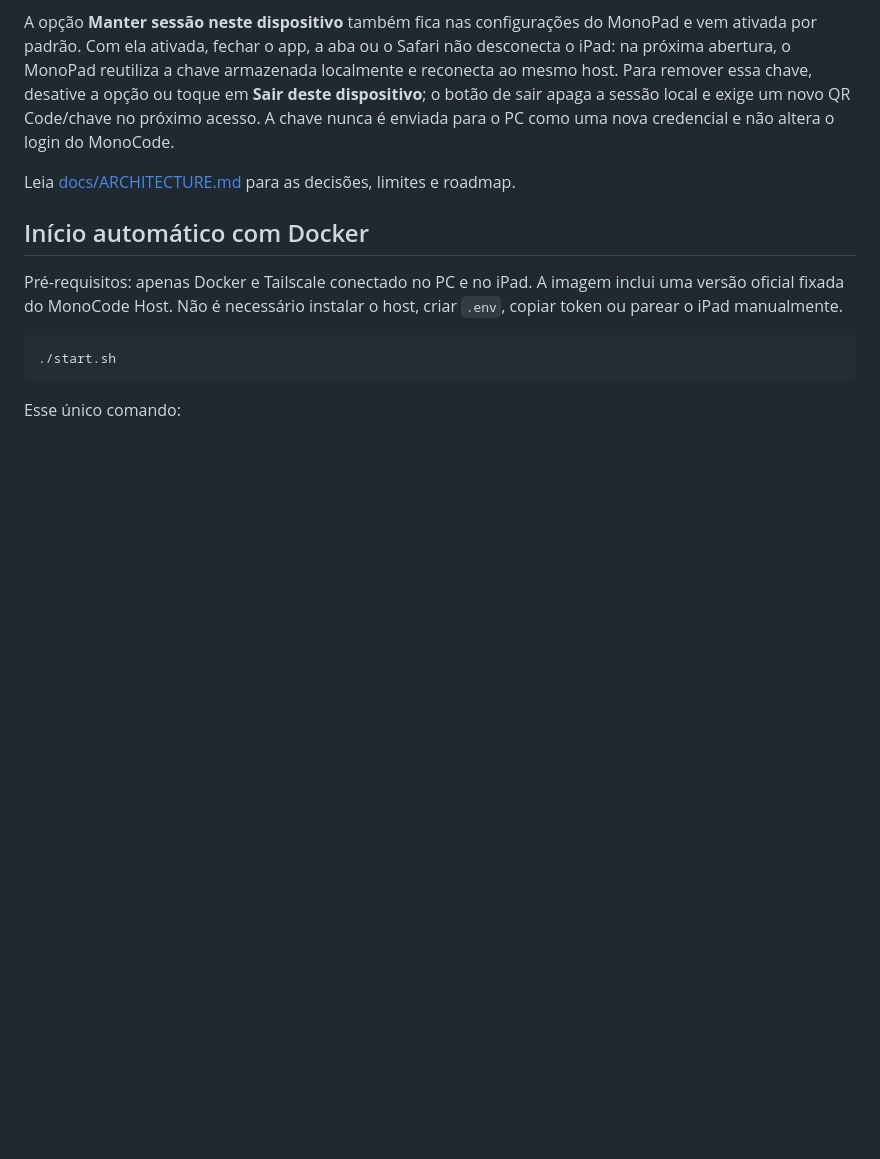
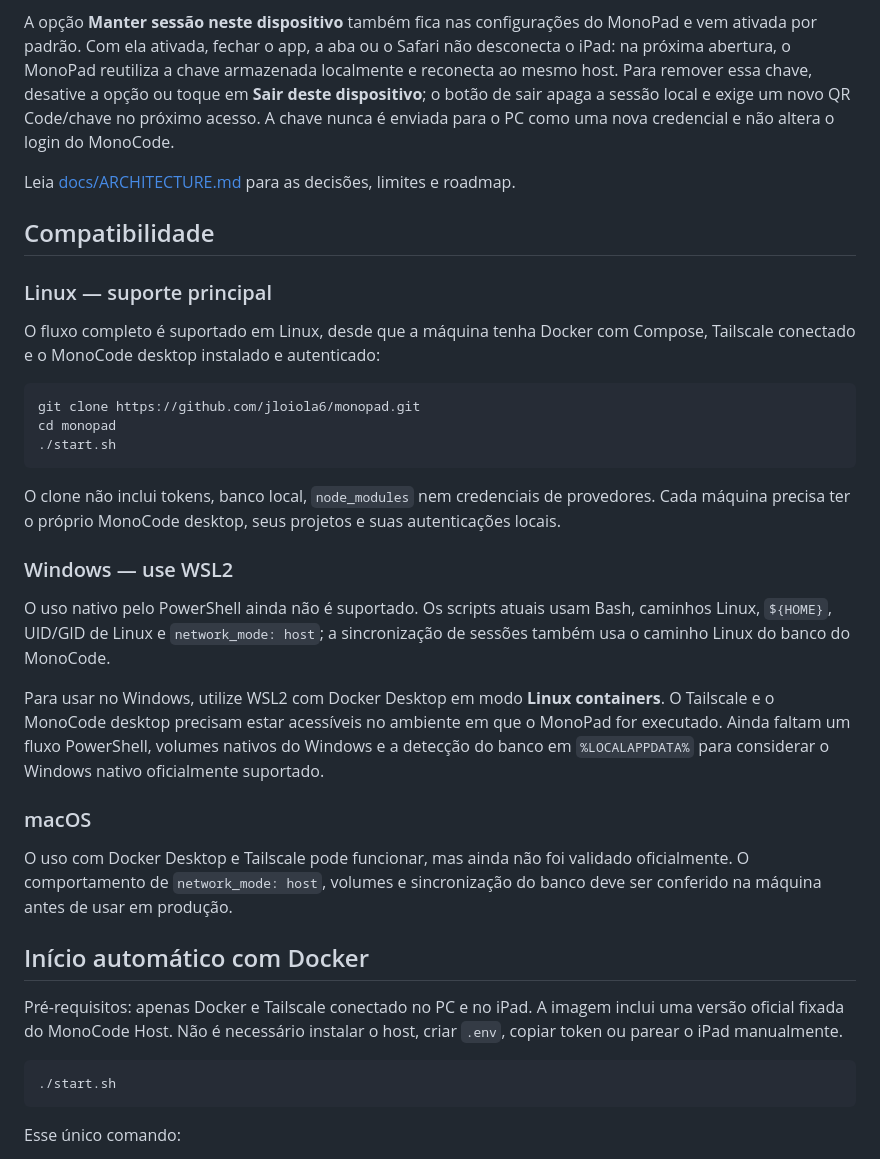
Before and after one commit to jloiola6/monopad, a Markdown page: README.md, the part around the change. GitHub-like rendering; blank space fills up the shorter version.

Commit message:
Document platform compatibility

````diff
--- a/README.md
+++ b/README.md
@@ -44,6 +44,30 @@ Tema, densidade, animações, confirmação de interrupção e atualização aut
 A opção **Manter sessão neste dispositivo** também fica nas configurações do MonoPad e vem ativada por padrão. Com ela ativada, fechar o app, a aba ou o Safari não desconecta o iPad: na próxima abertura, o MonoPad reutiliza a chave armazenada localmente e reconecta ao mesmo host. Para remover essa chave, desative a opção ou toque em **Sair deste dispositivo**; o botão de sair apaga a sessão local e exige um novo QR Code/chave no próximo acesso. A chave nunca é enviada para o PC como uma nova credencial e não altera o login do MonoCode.
 
 Leia [docs/ARCHITECTURE.md](docs/ARCHITECTURE.md) para as decisões, limites e roadmap.
+
+## Compatibilidade
+
+### Linux — suporte principal
+
+O fluxo completo é suportado em Linux, desde que a máquina tenha Docker com Compose, Tailscale conectado e o MonoCode desktop instalado e autenticado:
+
+```bash
+git clone https://github.com/jloiola6/monopad.git
+cd monopad
+./start.sh
+```
+
+O clone não inclui tokens, banco local, `node_modules` nem credenciais de provedores. Cada máquina precisa ter o próprio MonoCode desktop, seus projetos e suas autenticações locais.
+
+### Windows — use WSL2
+
+O uso nativo pelo PowerShell ainda não é suportado. Os scripts atuais usam Bash, caminhos Linux, `${HOME}`, UID/GID de Linux e `network_mode: host`; a sincronização de sessões também usa o caminho Linux do banco do MonoCode.
+
+Para usar no Windows, utilize WSL2 com Docker Desktop em modo **Linux containers**. O Tailscale e o MonoCode desktop precisam estar acessíveis no ambiente em que o MonoPad for executado. Ainda faltam um fluxo PowerShell, volumes nativos do Windows e a detecção do banco em `%LOCALAPPDATA%` para considerar o Windows nativo oficialmente suportado.
+
+### macOS
+
+O uso com Docker Desktop e Tailscale pode funcionar, mas ainda não foi validado oficialmente. O comportamento de `network_mode: host`, volumes e sincronização do banco deve ser conferido na máquina antes de usar em produção.
 
 ## Início automático com Docker
 
````
